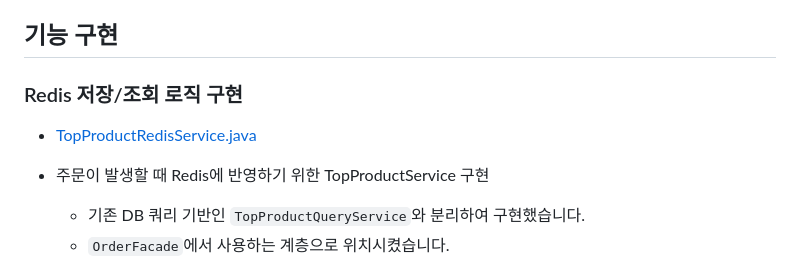
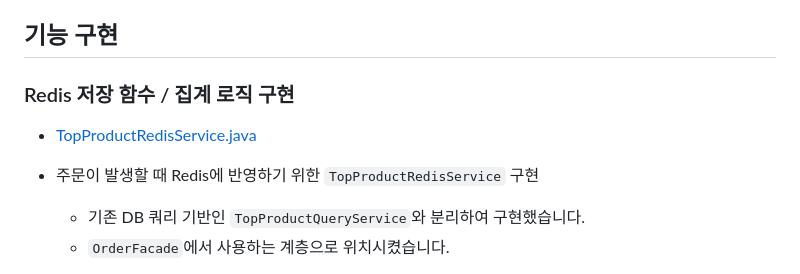
Before and after one commit to hanghae-plus-anveloper/e-commerce, a Markdown page: docs/ranking-redis/design.md, the part around one of its changes. GitHub-like rendering.

Commit message:
docs: Ranking Design 설계 보고서 작성 완료

```diff
--- a/docs/ranking-redis/design.md
+++ b/docs/ranking-redis/design.md
@@ -111,10 +111,10 @@
 
 ## 기능 구현
 
-### Redis 저장/조회 로직 구현
+### Redis 저장 함수 / 집계 로직 구현
 
 - [TopProductRedisService.java](https://github.com/hanghae-plus-anveloper/hhplus-e-commerce-java/blob/develop/src/main/java/kr/hhplus/be/server/analytics/application/TopProductRedisService.java)
-- 주문이 발생할 때 Redis에 반영하기 위한 TopProductService 구현
+- 주문이 발생할 때 Redis에 반영하기 위한 `TopProductRedisService` 구현
   - 기존 DB 쿼리 기반인 `TopProductQueryService`와 분리하여 구현했습니다.
   - `OrderFacade`에서 사용하는 계층으로 위치시켰습니다.
 
```
Also changed, not shown: other parts of docs/ranking-redis/design.md (+61 -1 lines).
